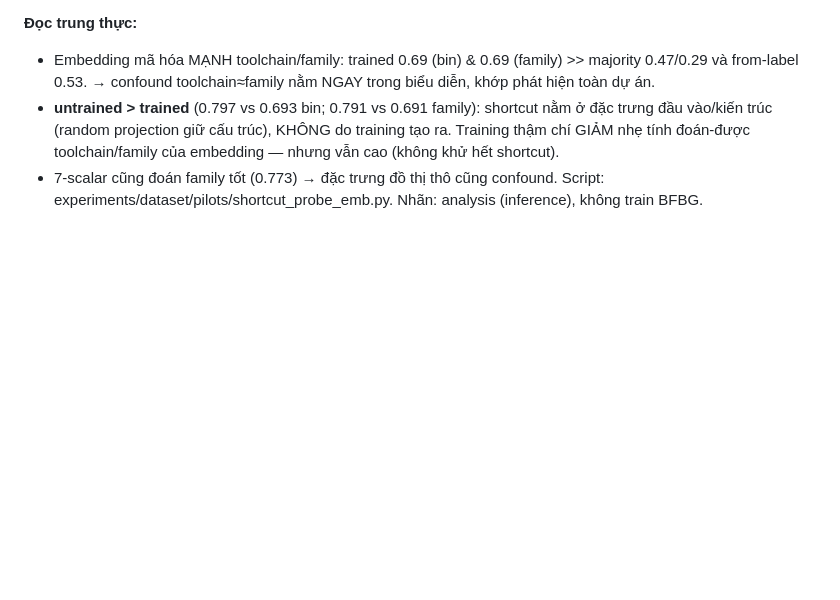
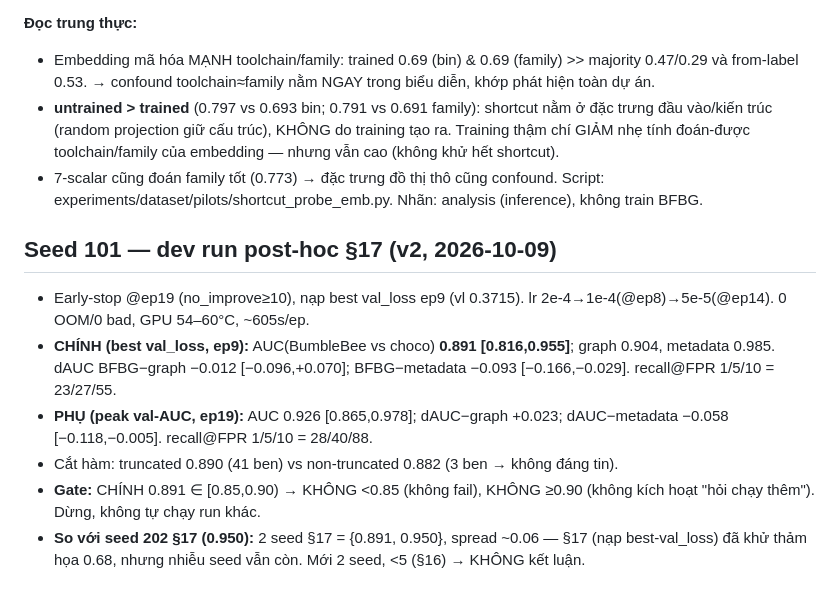
Before and after one commit to DinhHoangGia-pro/BFBG-Transformer, a Markdown page: docs/PIPELINE_CHECK_LOG.md, the part around the change. GitHub-like rendering; blank space fills up the shorter version.

Commit message:
Log seed 101 dev run (section 17): primary AUC 0.891, secondary 0.926, gate gray zone
Seed 101 under section 17 early-stopped at ep19, best val_loss ep9: choco AUC
0.891 (primary) / 0.926 at peak-val-AUC checkpoint (secondary); vs graph 0.904,
metadata 0.985. Gate: 0.891 is in [0.85,0.90) so neither fails (<0.85) nor
triggers the >=0.90 ask-to-continue; stop, no further runs. Two section-17 seeds
{0.891,0.950} still show ~0.06 spread; below the five-seed minimum, no conclusion.

```diff
--- a/docs/PIPELINE_CHECK_LOG.md
+++ b/docs/PIPELINE_CHECK_LOG.md
@@ -116,3 +116,12 @@ Tập = train_pool + bumblebee + test_indist + choco (KHÔNG đụng holdout_nir
   toolchain/family của embedding — nhưng vẫn cao (không khử hết shortcut).
 - 7-scalar cũng đoán family tốt (0.773) → đặc trưng đồ thị thô cũng confound.
 Script: experiments/dataset/pilots/shortcut_probe_emb.py. Nhãn: analysis (inference), không train BFBG.
+
+## Seed 101 — dev run post-hoc §17 (v2, 2026-10-09)
+- Early-stop @ep19 (no_improve≥10), nạp best val_loss ep9 (vl 0.3715). lr 2e-4→1e-4(@ep8)→5e-5(@ep14). 0 OOM/0 bad, GPU 54–60°C, ~605s/ep.
+- **CHÍNH (best val_loss, ep9):** AUC(BumbleBee vs choco) **0.891 [0.816,0.955]**; graph 0.904, metadata 0.985.
+  dAUC BFBG−graph −0.012 [−0.096,+0.070]; BFBG−metadata −0.093 [−0.166,−0.029]. recall@FPR 1/5/10 = 23/27/55.
+- **PHỤ (peak val-AUC, ep19):** AUC 0.926 [0.865,0.978]; dAUC−graph +0.023; dAUC−metadata −0.058 [−0.118,−0.005]. recall@FPR 1/5/10 = 28/40/88.
+- Cắt hàm: truncated 0.890 (41 ben) vs non-truncated 0.882 (3 ben → không đáng tin).
+- **Gate:** CHÍNH 0.891 ∈ [0.85,0.90) → KHÔNG <0.85 (không fail), KHÔNG ≥0.90 (không kích hoạt "hỏi chạy thêm"). Dừng, không tự chạy run khác.
+- **So với seed 202 §17 (0.950):** 2 seed §17 = {0.891, 0.950}, spread ~0.06 — §17 (nạp best-val_loss) đã khử thảm họa 0.68, nhưng nhiễu seed vẫn còn. Mới 2 seed, <5 (§16) → KHÔNG kết luận.
```
